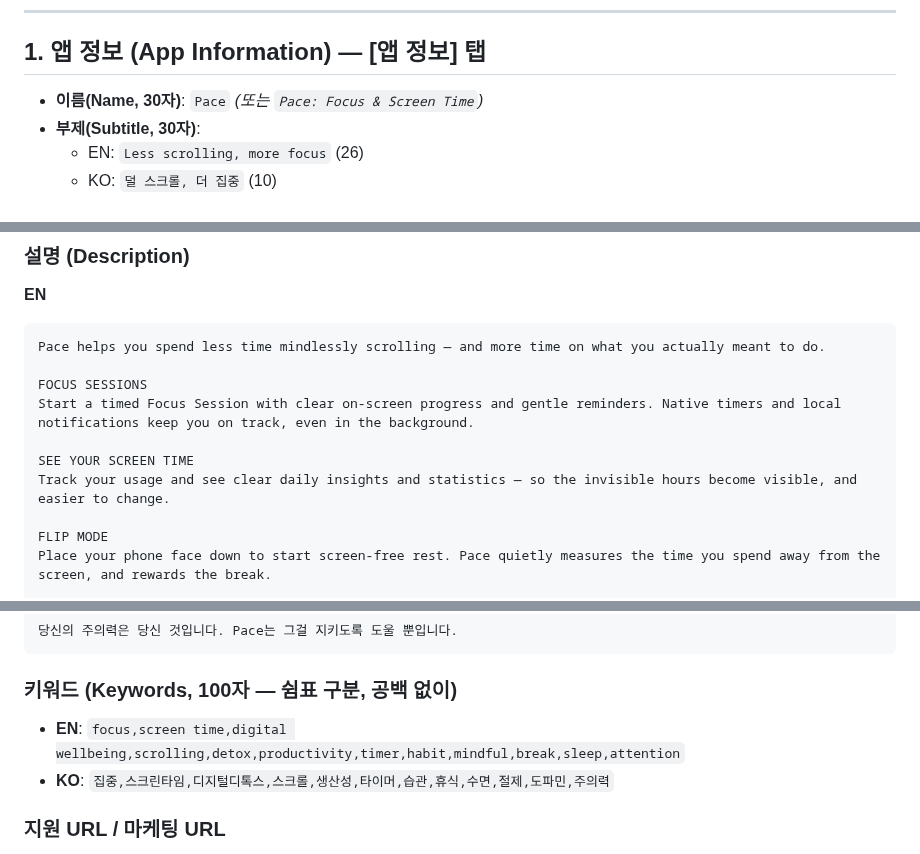
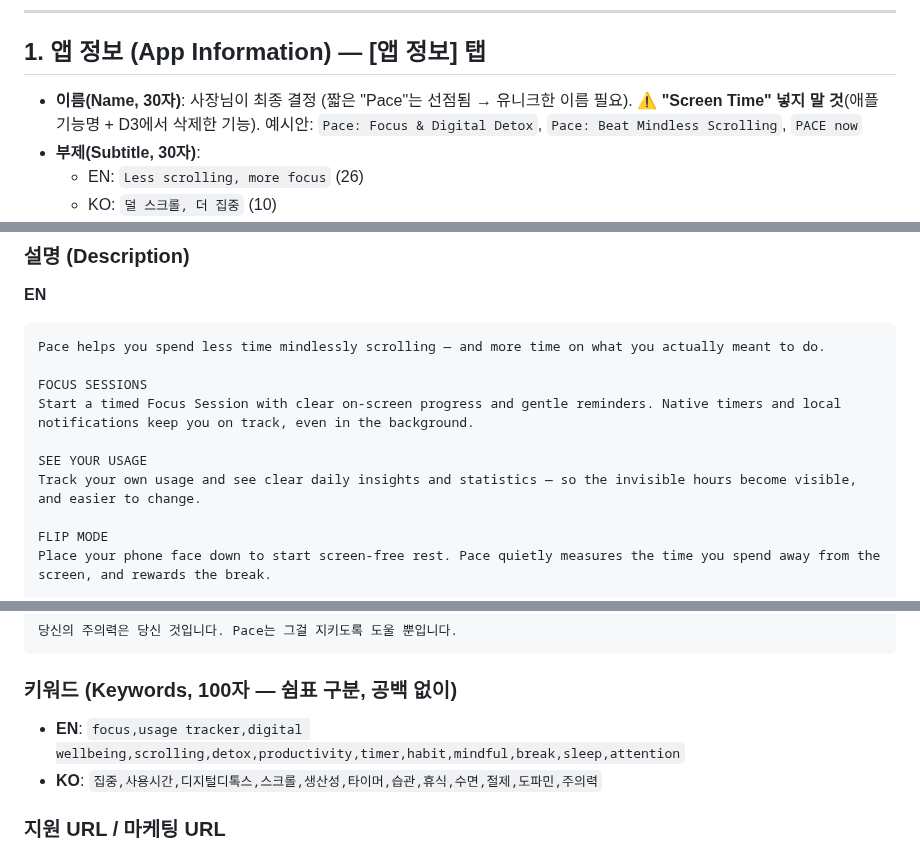
Before and after one commit to eileen0321/PACE, a Markdown page: APP_STORE_LISTING.md, 3 parts joined by grey strips. GitHub-like rendering.

Commit message:
docs(aso): 앱 메타에서 Screen Time/Family Controls 언급 제거 — D3에서 삭제한 기능이라 심사 반려·표현 불일치 방지
Co-Authored-By: Claude Opus 4.8 (1M context) <noreply@anthropic.com>

````diff
--- a/APP_STORE_LISTING.md
+++ b/APP_STORE_LISTING.md
@@ -14,7 +14,7 @@
 ---
 
 ## 1. 앱 정보 (App Information) — [앱 정보] 탭
-- **이름(Name, 30자)**: `Pace` *(또는 `Pace: Focus & Screen Time`)*
+- **이름(Name, 30자)**: 사장님이 최종 결정 (짧은 "Pace"는 선점됨 → 유니크한 이름 필요). ⚠️ **"Screen Time" 넣지 말 것**(애플 기능명 + D3에서 삭제한 기능). 예시안: `Pace: Focus & Digital Detox`, `Pace: Beat Mindless Scrolling`, `PACE now`
 - **부제(Subtitle, 30자)**:
   - EN: `Less scrolling, more focus` (26)
   - KO: `덜 스크롤, 더 집중` (10)
@@ -37,8 +37,8 @@ Pace helps you spend less time mindlessly scrolling — and more time on what yo
 FOCUS SESSIONS
 Start a timed Focus Session with clear on-screen progress and gentle reminders. Native timers and local notifications keep you on track, even in the background.
 
-SEE YOUR SCREEN TIME
-Track your usage and see clear daily insights and statistics — so the invisible hours become visible, and easier to change.
+SEE YOUR USAGE
+Track your own usage and see clear daily insights and statistics — so the invisible hours become visible, and easier to change.
 
 FLIP MODE
 Place your phone face down to start screen-free rest. Pace quietly measures the time you spend away from the screen, and rewards the break.
@@ -87,8 +87,8 @@ Pace 프리미엄
 ```
 
 ### 키워드 (Keywords, 100자 — 쉼표 구분, 공백 없이)
-- **EN**: `focus,screen time,digital wellbeing,scrolling,detox,productivity,timer,habit,mindful,break,sleep,attention`
-- **KO**: `집중,스크린타임,디지털디톡스,스크롤,생산성,타이머,습관,휴식,수면,절제,도파민,주의력`
+- **EN**: `focus,usage tracker,digital wellbeing,scrolling,detox,productivity,timer,habit,mindful,break,sleep,attention`
+- **KO**: `집중,사용시간,디지털디톡스,스크롤,생산성,타이머,습관,휴식,수면,절제,도파민,주의력`
 
 ### 지원 URL / 마케팅 URL
 - 지원(Support) URL: `(개인정보처리방침과 같은 사이트의 문의/지원 페이지, 또는 mailto가 아닌 웹페이지)` — 없으면 GitHub Pages 한 장이라도 필요
````
Also changed, not shown: other parts of APP_STORE_LISTING.md (+2 -2 lines), APP_REVIEW_NOTES.md (+0 -1 lines).
